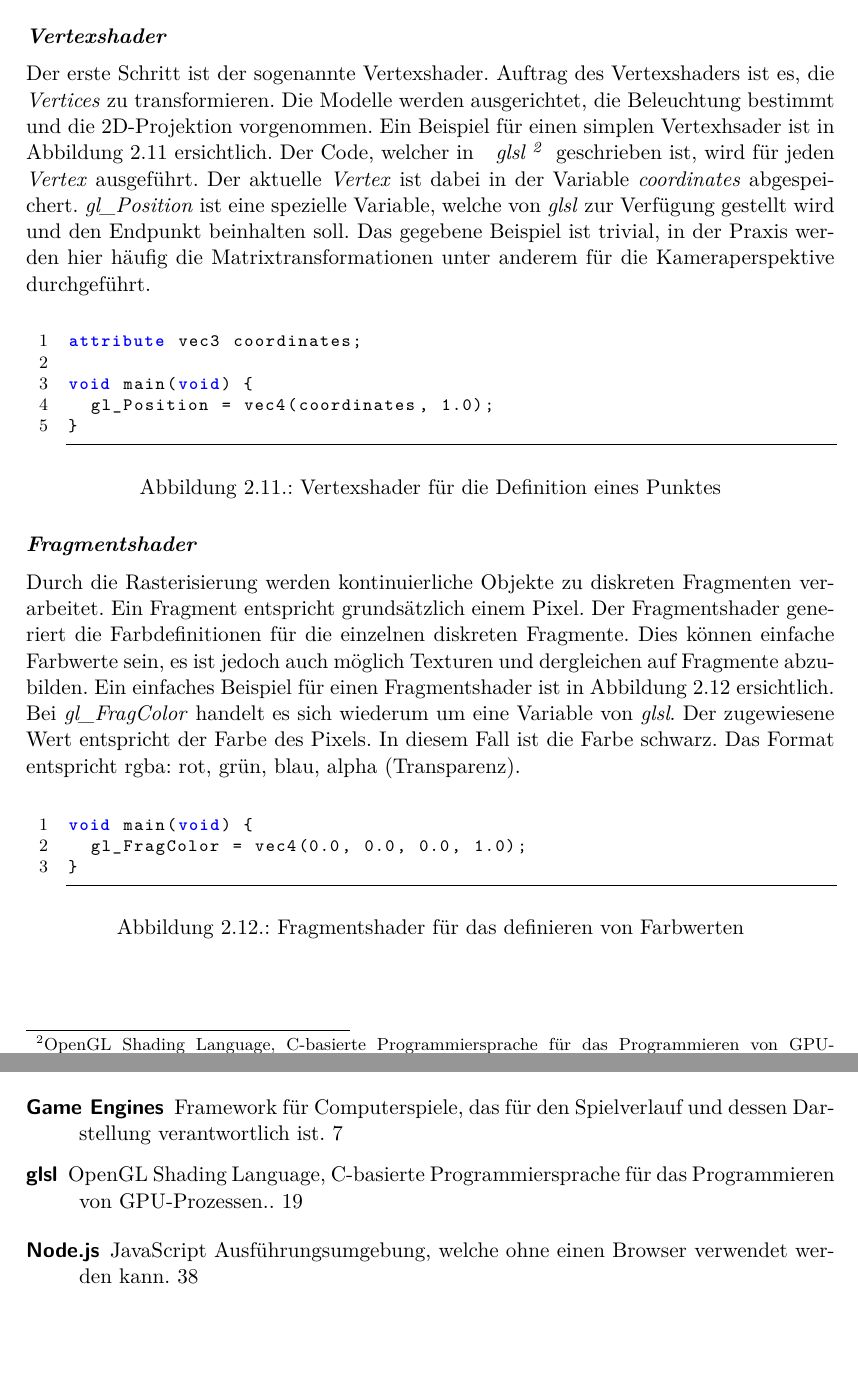
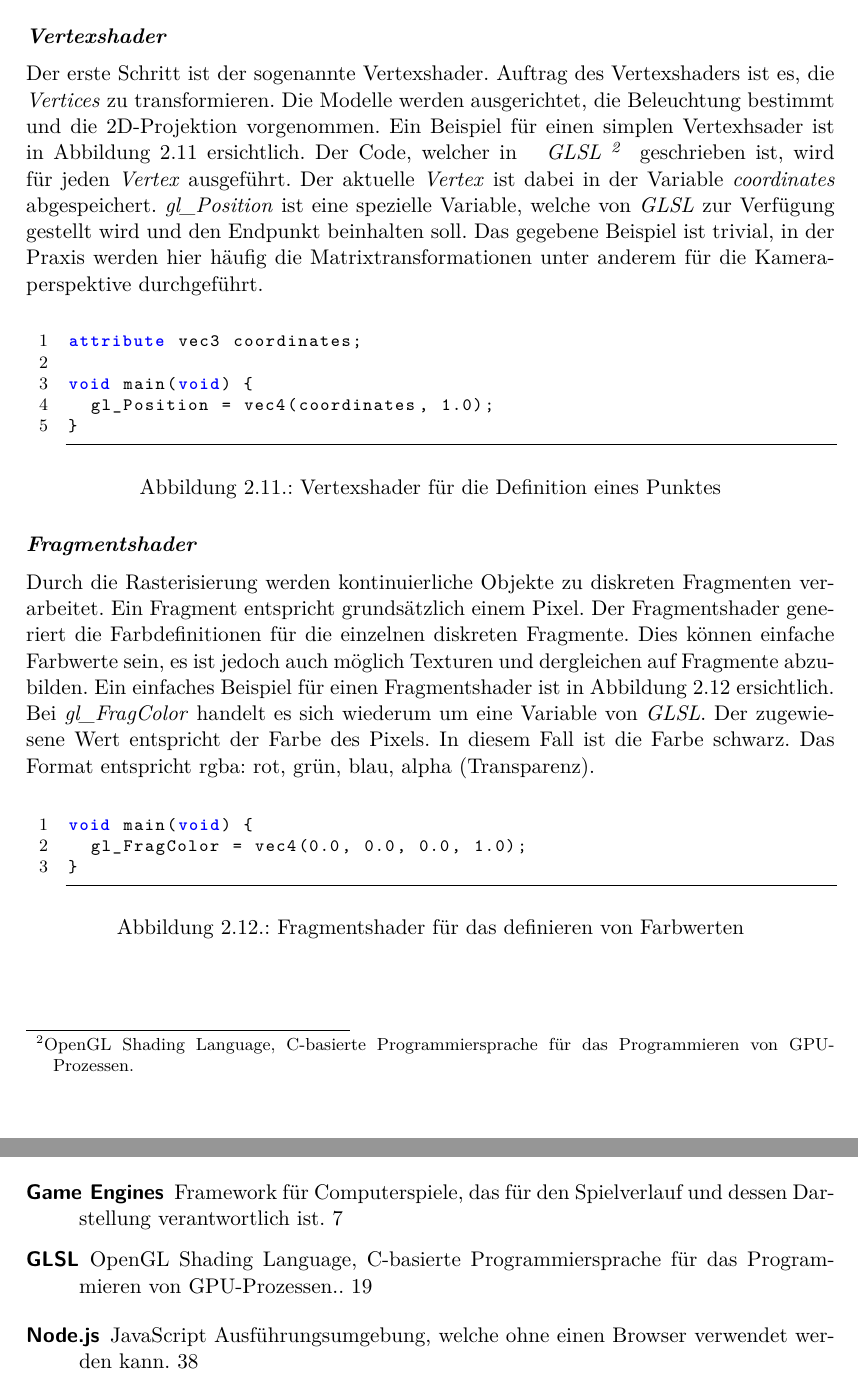
Before and after one commit to kreativwebdesign/lode, a LaTeX document (documentation/report/doc.tex, which reads documentation/report/parts/theoretische_grundlagen.tex): two parts of pages 21 and 55 of 74, joined at a grey line, cut so that both start at the same text, the shorter picture padded with empty space. Compiled offline with pdfLaTeX; a missing bibliography style is replaced by a similar one.

Commit message:
Use right casing for glsl

```diff
--- a/documentation/report/parts/theoretische_grundlagen.tex
+++ b/documentation/report/parts/theoretische_grundlagen.tex
@@ -255,7 +255,7 @@ const indices = new Uint16Array(
 Anschliessend werden die Daten in einem \e{Draw Call} an die GPU gesendet. Ein \e{Draw Call} wird pro Material pro \e{Mesh} benötigt. Es ist besser, weniger, dafür umfangreiche \e{Draw Calls} abzusetzen, als viele Kleinere. Dies kommt daher, dass die GPU grosse Datenmengen parallel prozessieren kann und sich die Unterbrechung durch einzelne Aufrufe negativer auswirkt.
 
 \paragraph{Vertexshader}
-Der erste Schritt ist der sogenannte Vertexshader. Auftrag des Vertexshaders ist es, die \e{Vertices} zu transformieren. Die Modelle werden ausgerichtet, die Beleuchtung bestimmt und die 2D-Projektion vorgenommen. Ein Beispiel für einen simplen Vertexhsader ist in Abbildung \ref{fig:vertexShader} ersichtlich. Der Code, welcher in \e{\fgls{glsl}{OpenGL Shading Language, C-basierte Programmiersprache für das Programmieren von GPU-Prozessen.}} geschrieben ist, wird für jeden \e{Vertex} ausgeführt. Der aktuelle \e{Vertex} ist dabei in der Variable \e{coordinates} abgespeichert. \e{gl\_Position} ist eine spezielle Variable, welche von \e{glsl} zur Verfügung gestellt wird und den Endpunkt beinhalten soll. Das gegebene Beispiel ist trivial, in der Praxis werden hier häufig die Matrixtransformationen unter anderem für die Kameraperspektive durchgeführt.
+Der erste Schritt ist der sogenannte Vertexshader. Auftrag des Vertexshaders ist es, die \e{Vertices} zu transformieren. Die Modelle werden ausgerichtet, die Beleuchtung bestimmt und die 2D-Projektion vorgenommen. Ein Beispiel für einen simplen Vertexhsader ist in Abbildung \ref{fig:vertexShader} ersichtlich. Der Code, welcher in \e{\fgls{GLSL}{OpenGL Shading Language, C-basierte Programmiersprache für das Programmieren von GPU-Prozessen.}} geschrieben ist, wird für jeden \e{Vertex} ausgeführt. Der aktuelle \e{Vertex} ist dabei in der Variable \e{coordinates} abgespeichert. \e{gl\_Position} ist eine spezielle Variable, welche von \e{GLSL} zur Verfügung gestellt wird und den Endpunkt beinhalten soll. Das gegebene Beispiel ist trivial, in der Praxis werden hier häufig die Matrixtransformationen unter anderem für die Kameraperspektive durchgeführt.
 
 \begin{figure}[H]
 \begin{lstlisting}[style=glsl]
@@ -270,7 +270,7 @@ void main(void) {
 \end{figure}
 
 \paragraph{Fragmentshader}
-Durch die Rasterisierung werden kontinuierliche Objekte zu diskreten Fragmenten verarbeitet. Ein Fragment entspricht grundsätzlich einem Pixel. Der Fragmentshader generiert die Farbdefinitionen für die einzelnen diskreten Fragmente. Dies können einfache Farbwerte sein, es ist jedoch auch möglich Texturen und dergleichen auf Fragmente abzubilden. Ein einfaches Beispiel für einen Fragmentshader ist in Abbildung \ref{fig:fragmentShader} ersichtlich. Bei \e{gl\_FragColor} handelt es sich wiederum um eine Variable von \e{glsl}. Der zugewiesene Wert entspricht der Farbe des Pixels. In diesem Fall ist die Farbe schwarz. Das Format entspricht rgba: rot, grün, blau, alpha (Transparenz).
+Durch die Rasterisierung werden kontinuierliche Objekte zu diskreten Fragmenten verarbeitet. Ein Fragment entspricht grundsätzlich einem Pixel. Der Fragmentshader generiert die Farbdefinitionen für die einzelnen diskreten Fragmente. Dies können einfache Farbwerte sein, es ist jedoch auch möglich Texturen und dergleichen auf Fragmente abzubilden. Ein einfaches Beispiel für einen Fragmentshader ist in Abbildung \ref{fig:fragmentShader} ersichtlich. Bei \e{gl\_FragColor} handelt es sich wiederum um eine Variable von \e{GLSL}. Der zugewiesene Wert entspricht der Farbe des Pixels. In diesem Fall ist die Farbe schwarz. Das Format entspricht rgba: rot, grün, blau, alpha (Transparenz).
 
 \begin{figure}[H]
 \begin{lstlisting}[style=glsl]
```
